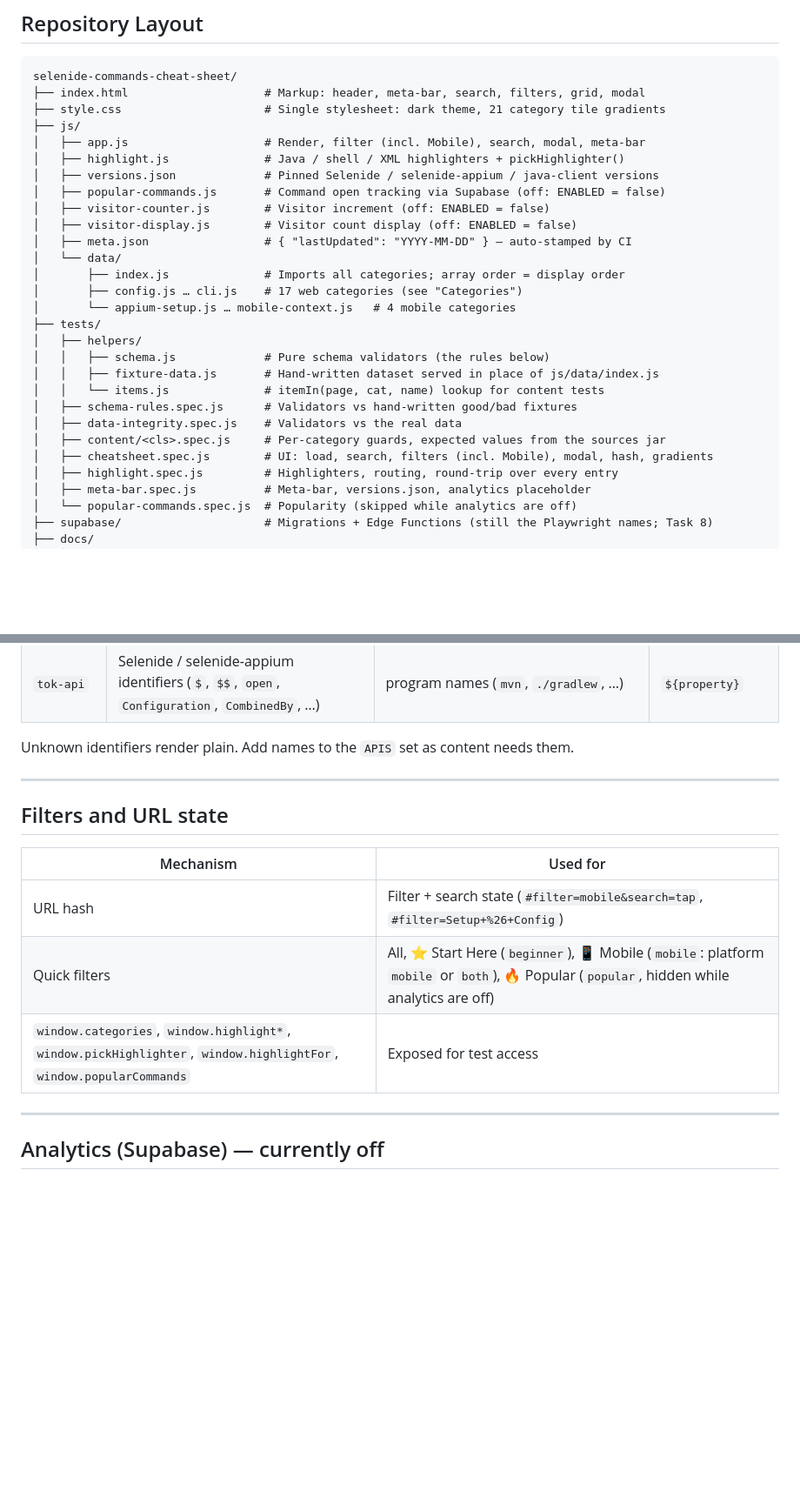
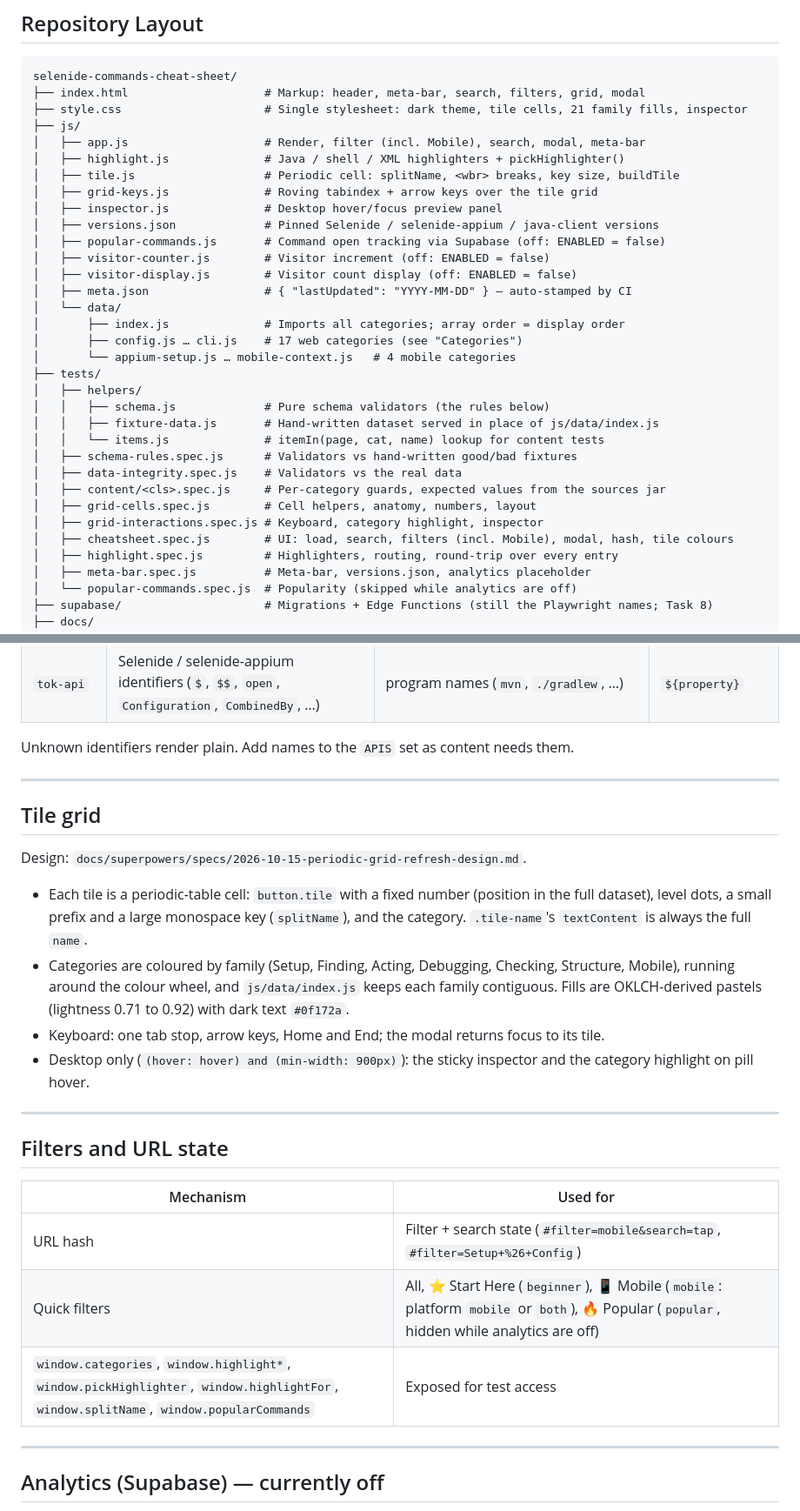
Before and after one commit to youvegotnigel/selenide-commands-cheat-sheet, a Markdown page: CLAUDE.md, 2 parts joined by grey strips. Shown at 87% size. Drawn GitHub-style; blank space fills up the shorter version.

Commit message:
Document the periodic grid and refresh the dashboard screenshot
Co-Authored-By: Claude Sonnet 5.5 <noreply@anthropic.com>

````diff
--- a/CLAUDE.md
+++ b/CLAUDE.md
@@ -46,10 +46,13 @@ content is about Selenide.
 ```
 selenide-commands-cheat-sheet/
 ├── index.html                    # Markup: header, meta-bar, search, filters, grid, modal
-├── style.css                     # Single stylesheet: dark theme, 21 category tile gradients
+├── style.css                     # Single stylesheet: dark theme, tile cells, 21 family fills, inspector
 ├── js/
 │   ├── app.js                    # Render, filter (incl. Mobile), search, modal, meta-bar
 │   ├── highlight.js              # Java / shell / XML highlighters + pickHighlighter()
+│   ├── tile.js                   # Periodic cell: splitName, <wbr> breaks, key size, buildTile
+│   ├── grid-keys.js              # Roving tabindex + arrow keys over the tile grid
+│   ├── inspector.js              # Desktop hover/focus preview panel
 │   ├── versions.json             # Pinned Selenide / selenide-appium / java-client versions
 │   ├── popular-commands.js       # Command open tracking via Supabase (off: ENABLED = false)
 │   ├── visitor-counter.js        # Visitor increment (off: ENABLED = false)
@@ -67,7 +70,9 @@ selenide-commands-cheat-sheet/
 │   ├── schema-rules.spec.js      # Validators vs hand-written good/bad fixtures
 │   ├── data-integrity.spec.js    # Validators vs the real data
 │   ├── content/<cls>.spec.js     # Per-category guards, expected values from the sources jar
-│   ├── cheatsheet.spec.js        # UI: load, search, filters (incl. Mobile), modal, hash, gradients
+│   ├── grid-cells.spec.js        # Cell helpers, anatomy, numbers, layout
+│   ├── grid-interactions.spec.js # Keyboard, category highlight, inspector
+│   ├── cheatsheet.spec.js        # UI: load, search, filters (incl. Mobile), modal, hash, tile colours
 │   ├── highlight.spec.js         # Highlighters, routing, round-trip over every entry
 │   ├── meta-bar.spec.js          # Meta-bar, versions.json, analytics placeholder
 │   └── popular-commands.spec.js  # Popularity (skipped while analytics are off)
@@ -252,13 +259,30 @@ Unknown identifiers render plain. Add names to the `APIS` set as content needs t
 
 ---
 
+## Tile grid
+
+Design: `docs/superpowers/specs/2026-10-15-periodic-grid-refresh-design.md`.
+
+- Each tile is a periodic-table cell: `button.tile` with a fixed number (position in the
+  full dataset), level dots, a small prefix and a large monospace key (`splitName`), and
+  the category. `.tile-name`'s `textContent` is always the full `name`.
+- Categories are coloured by family (Setup, Finding, Acting, Debugging, Checking,
+  Structure, Mobile), running around the colour wheel, and `js/data/index.js` keeps each
+  family contiguous. Fills are OKLCH-derived pastels (lightness 0.71 to 0.92) with dark
+  text `#0f172a`.
+- Keyboard: one tab stop, arrow keys, Home and End; the modal returns focus to its tile.
+- Desktop only (`(hover: hover) and (min-width: 900px)`): the sticky inspector and the
+  category highlight on pill hover.
+
+---
+
 ## Filters and URL state
 
 | Mechanism | Used for |
 |-----------|---------|
 | URL hash | Filter + search state (`#filter=mobile&search=tap`, `#filter=Setup+%26+Config`) |
 | Quick filters | All, ⭐ Start Here (`beginner`), 📱 Mobile (`mobile`: platform `mobile` or `both`), 🔥 Popular (`popular`, hidden while analytics are off) |
-| `window.categories`, `window.highlight*`, `window.pickHighlighter`, `window.highlightFor`, `window.popularCommands` | Exposed for test access |
+| `window.categories`, `window.highlight*`, `window.pickHighlighter`, `window.highlightFor`, `window.splitName`, `window.popularCommands` | Exposed for test access |
 
 ---
 
````
Also changed, not shown: other parts of CLAUDE.md (+6 -4 lines), readme.md (+1 -1 lines), images/dashboard.jpeg, 1 other file.
